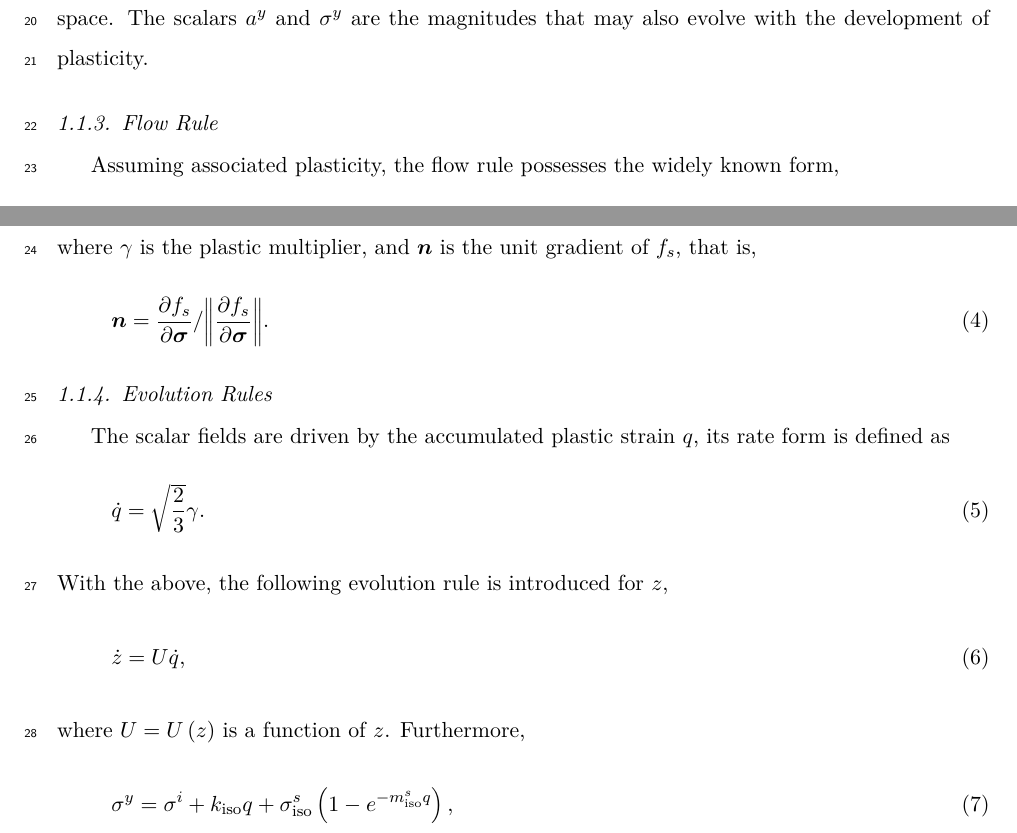
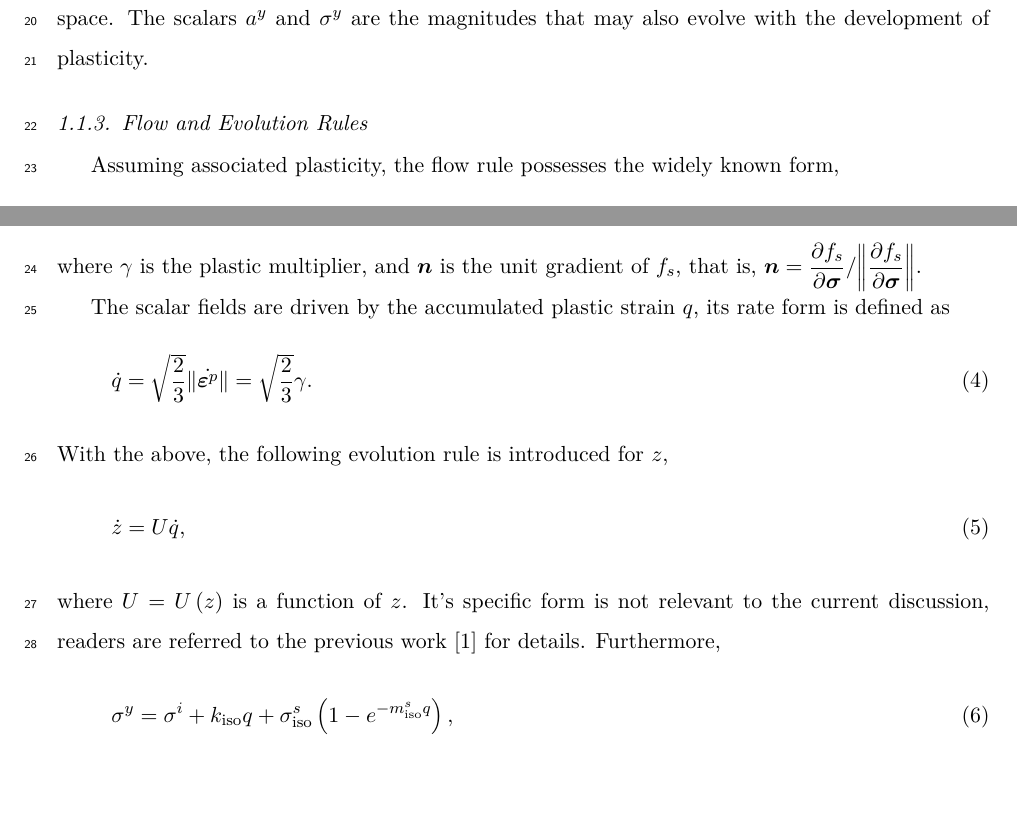
Before and after one commit to TLCFEM/balloon-v1, a LaTeX paper (BALLOON.tex, which reads SEC/ISSUE.tex): two parts of page 2 of 3, joined at a grey line, cut so that both start at the same text, the shorter picture padded with empty space. Compiled offline with pdfLaTeX.

Commit message:
Refactor flow rule section for clarity and consolidate evolution rules in ISSUE.tex

```diff
--- a/SEC/ISSUE.tex
+++ b/SEC/ISSUE.tex
@@ -15,25 +15,23 @@ Adopting the von Mises yield criterion, the equivalent subloading surface \citep
 \end{gather}
 where $\beeta=\dev{\bsigma}-a^y\balpha+\left(z-1\right)\sigma^y\bd$ is the shifted stress tensor,
 $\balpha$ is the conventional back stress tensor, $\bd$ is the similarity tensor, both are internal history fields that would evolve in the stress space. The scalars $a^y$ and $\sigma^y$ are the magnitudes that may also evolve with the development of plasticity.
-\subsubsection{Flow Rule}
+\subsubsection{Flow and Evolution Rules}
 Assuming associated plasticity, the flow rule possesses the widely known form,
 \begin{gather}
     \dot{\bvarepsilon^p}=\gamma{}\bn,
 \end{gather}
-where $\gamma$ is the plastic multiplier, and $\bn$ is the unit gradient of $f_s$, that is,
-\begin{gather}
-    \bn=\pdfrac{f_s}{\bsigma}/\norm{\pdfrac{f_s}{\bsigma}}.
-\end{gather}
-\subsubsection{Evolution Rules}
+where $\gamma$ is the plastic multiplier, and $\bn$ is the unit gradient of $f_s$, that is, $\bn=\pdfrac{f_s}{\bsigma}/\norm{\pdfrac{f_s}{\bsigma}}$.
+
 The scalar fields are driven by the accumulated plastic strain $q$, its rate form is defined as
 \begin{gather}
-    \dot{q}=\sqrt{\dfrac{2}{3}}\gamma.
+    \dot{q}=\sqrt{\dfrac{2}{3}}\norm{\dot{\bvarepsilon^p}}=\sqrt{\dfrac{2}{3}}\gamma.
 \end{gather}
 With the above, the following evolution rule is introduced for $z$,
 \begin{gather}
     \dot{z}=U\dot{q},
 \end{gather}
 where $U=U\left(z\right)$ is a function of $z$.
+It's specific form is not relevant to the current discussion, readers are referred to the previous work \citep{Chang2025} for details.
 Furthermore,
 \begin{gather}
     \sigma^y=\sigma^i+k_\text{iso}q+\sigma^s_\text{iso}\left(1-e^{-m^s_\text{iso}q}\right),\\
```
Also changed, not shown: 1 other file.
